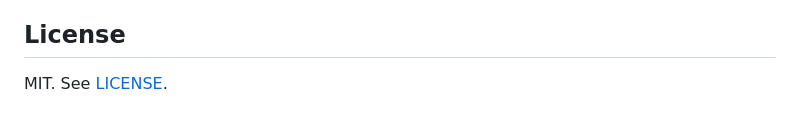
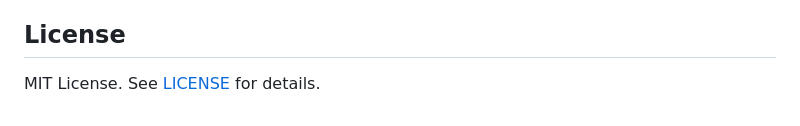
Before and after one commit to austin-cheng98/llm-sentencing-agents, a Markdown page: README.md, the part around the change. GitHub-like rendering.

```diff
--- a/README.md
+++ b/README.md
@@ -31,4 +31,4 @@ The source code and analysis outputs are provided so readers can inspect how the
 
 ## License
 
-MIT. See [LICENSE](LICENSE).
+MIT License. See [LICENSE](LICENSE) for details.
```
